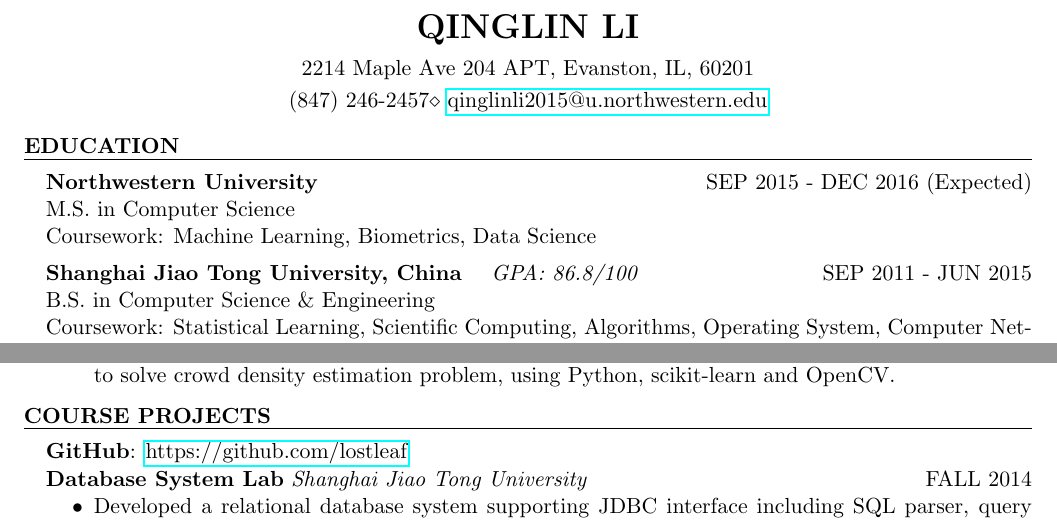
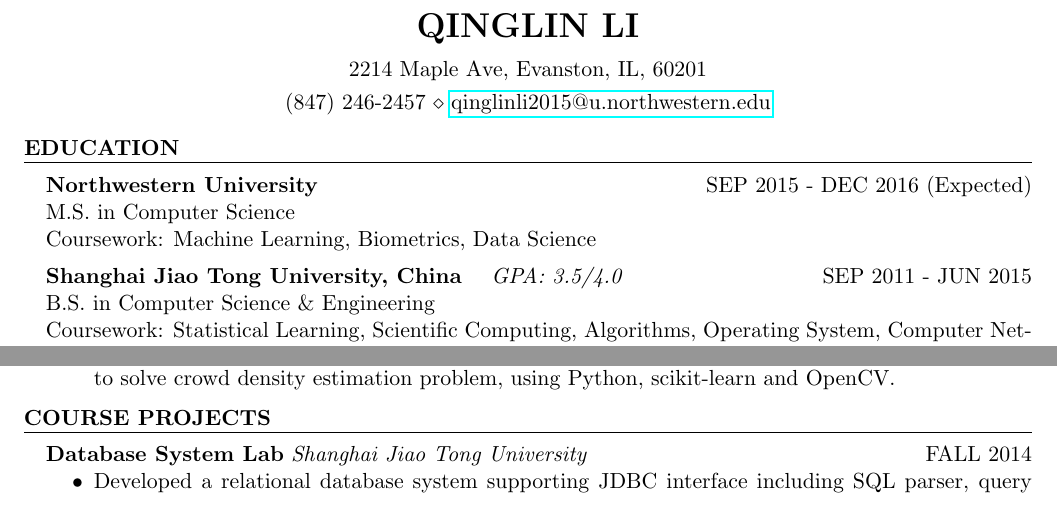
Before and after one commit to lostleaf/cv, a LaTeX CV (resume.tex): two parts of the page, joined at a grey line, cut so that both start at the same text. Compiled offline with pdfLaTeX.

Commit message:
convert undergraduate gpa to 4.0 scale

```diff
--- a/resume.tex
+++ b/resume.tex
@@ -26,8 +26,8 @@
 \usepackage{hyperref}
 \usepackage{enumerate}
 \name{Qinglin Li} % Your name
-\address{2214 Maple Ave 204 APT, Evanston, IL, 60201} % Your address
-\address{(847) 246-2457\\ \href{mailto:qinglinli2015@u.northwestern.edu}{qinglinli2015@u.northwestern.edu}}
+\address{2214 Maple Ave, Evanston, IL, 60201} % Your address
+\address{(847) 246-2457 \\ \href{mailto:qinglinli2015@u.northwestern.edu}{qinglinli2015@u.northwestern.edu}}
 
 
 \begin{document}
@@ -45,7 +45,7 @@
 Coursework: Machine Learning, Biometrics, Data Science
 \end{rSubsection}
 \vspace{5pt}
-\begin{rSubsection}{Shanghai Jiao Tong University, China}{SEP 2011 - JUN 2015}{\quad GPA: {86.8/100}}\\
+\begin{rSubsection}{Shanghai Jiao Tong University, China}{SEP 2011 - JUN 2015}{\quad GPA:  3.5/4.0}\\
 B.S. in Computer Science \& Engineering\\
 Coursework: Statistical Learning, Scientific Computing, Algorithms,  Operating System, Computer Network, Database, Computer Architecture, etc.
 \end{rSubsection}
@@ -93,7 +93,7 @@
 %----------------------------------------------------------------------------------------
 %\vspace{10pt}
 
-\begin{rSection}{Course Projects}{\begin{bf}GitHub\end{bf}: \href{https://github.com/lostleaf?tab=repositories}{https://github.com/lostleaf}}
+\begin{rSection}{Course Projects}%{\begin{bf}GitHub\end{bf}: \href{https://github.com/lostleaf?tab=repositories}{https://github.com/lostleaf}}
 
 \begin{rSubsection}{Database System Lab}{FALL 2014}{Shanghai Jiao Tong University}
 \begin{itemize}
```
Also changed, not shown: resume.pdf.
